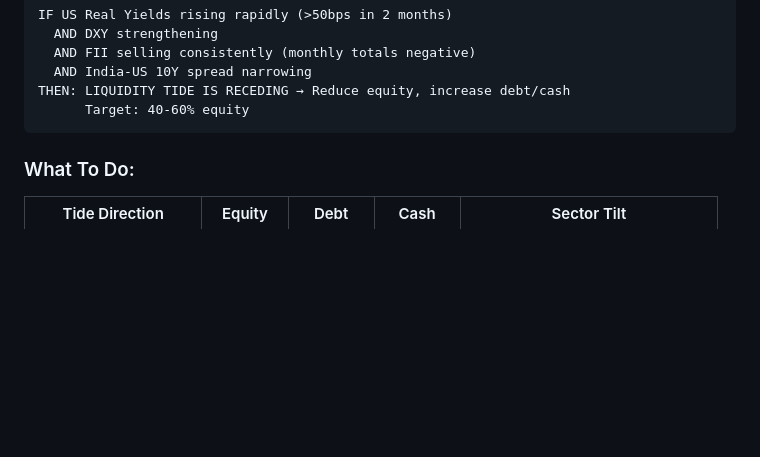
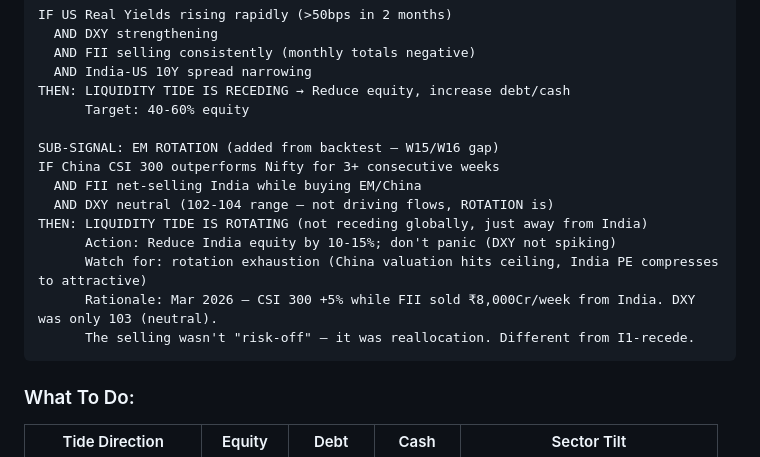
Before and after one commit to riteshjain-creator/economic-dashboard-vh1, a Markdown page: knowledge/mental-models-investing.md, the part around the change. Rendered like a GitHub page; blank space fills up the shorter version.

Commit message:
Backtest complete: 93% explainability across 26 weeks. Fixed 2 gaps (oil rate-of-change, EM rotation)

````diff
--- a/knowledge/mental-models-investing.md
+++ b/knowledge/mental-models-investing.md
@@ -28,6 +28,16 @@ IF US Real Yields rising rapidly (>50bps in 2 months)
   AND India-US 10Y spread narrowing
 THEN: LIQUIDITY TIDE IS RECEDING → Reduce equity, increase debt/cash
       Target: 40-60% equity
+
+SUB-SIGNAL: EM ROTATION (added from backtest — W15/W16 gap)
+IF China CSI 300 outperforms Nifty for 3+ consecutive weeks
+  AND FII net-selling India while buying EM/China
+  AND DXY neutral (102-104 range — not driving flows, ROTATION is)
+THEN: LIQUIDITY TIDE IS ROTATING (not receding globally, just away from India)
+      Action: Reduce India equity by 10-15%; don't panic (DXY not spiking)
+      Watch for: rotation exhaustion (China valuation hits ceiling, India PE compresses to attractive)
+      Rationale: Mar 2026 — CSI 300 +5% while FII sold ₹8,000Cr/week from India. DXY was only 103 (neutral).
+      The selling wasn't "risk-off" — it was reallocation. Different from I1-recede.
 ```
 
 ### What To Do:
````
Also changed, not shown: knowledge/backtest-results.md (added, +107 -0 lines), knowledge/mental-models-trading.md (+9 -1 lines).
